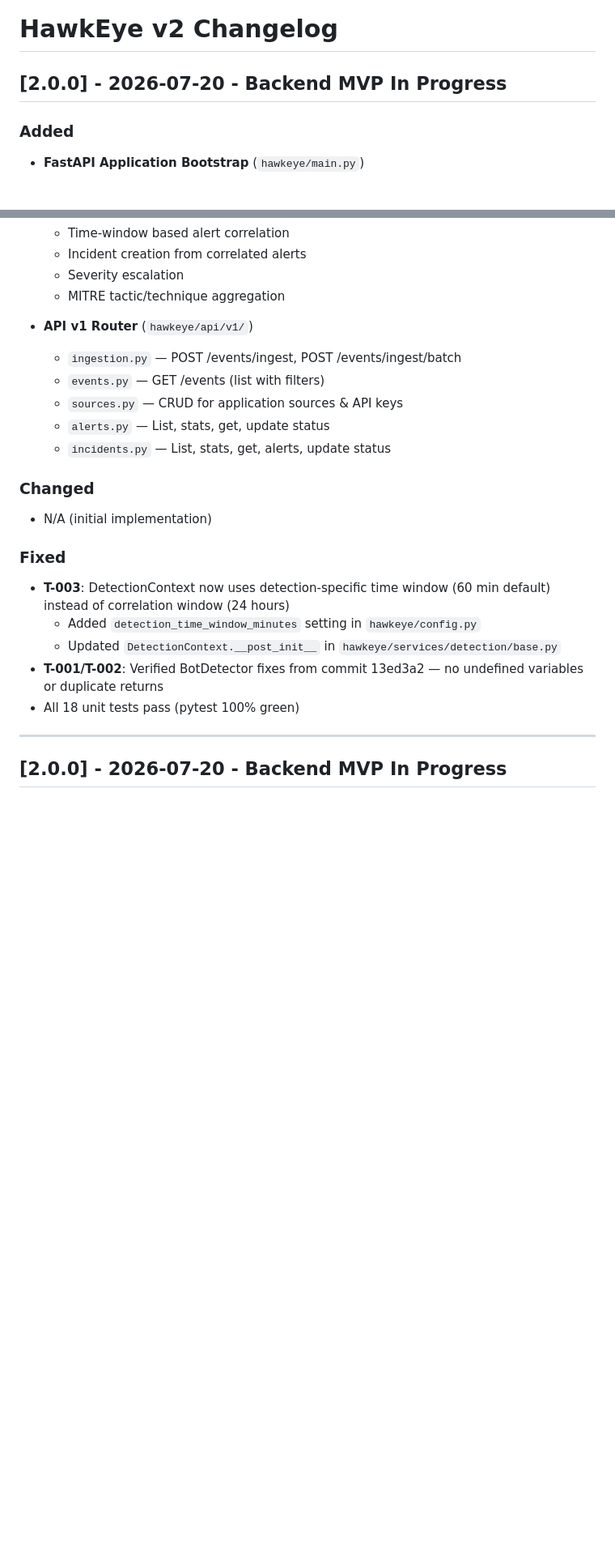
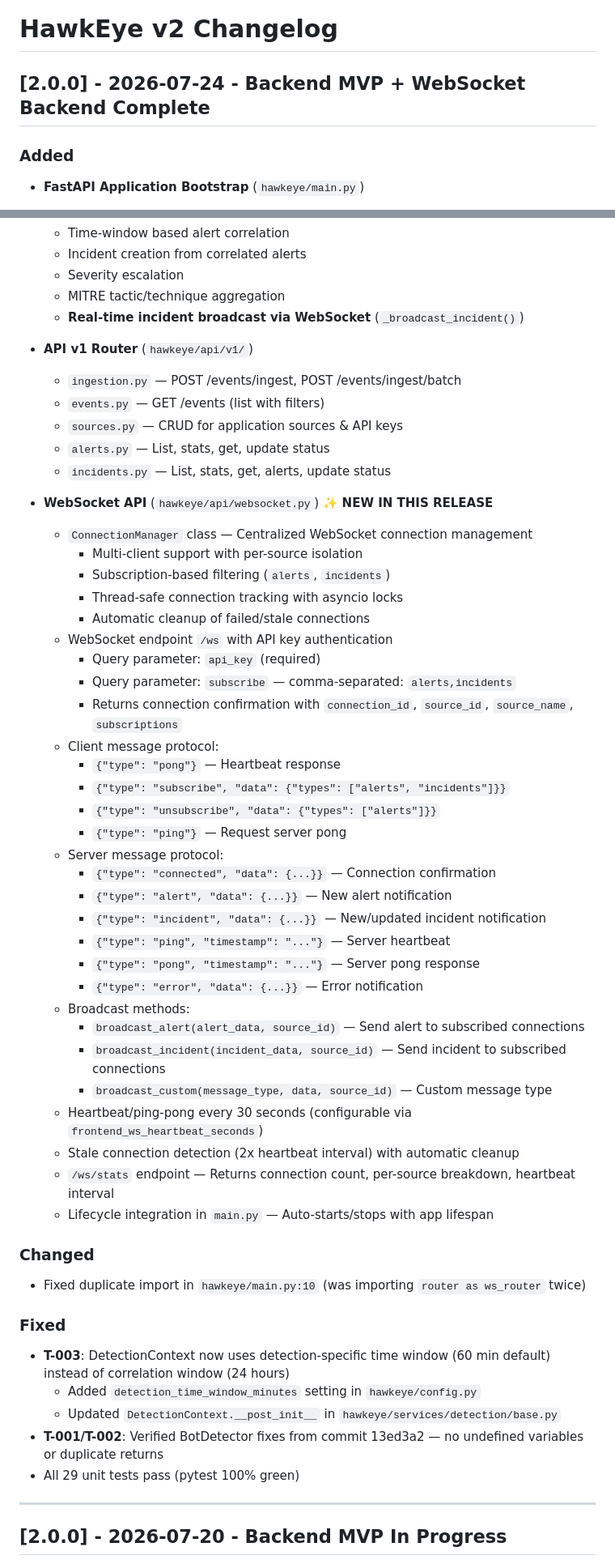
Before and after one commit to shikhar-sahay/hawkeye, a Markdown page: CHANGELOG.md, 2 parts joined by grey strips. Shown at 81% size. Drawn GitHub-style; blank space fills up the shorter version.

```diff
--- a/CHANGELOG.md
+++ b/CHANGELOG.md
@@ -1,6 +1,6 @@
 # HawkEye v2 Changelog
 
-## [2.0.0] - 2026-07-20 - Backend MVP In Progress
+## [2.0.0] - 2026-07-24 - Backend MVP + WebSocket Backend Complete
 
 ### Added
 - **FastAPI Application Bootstrap** (`hawkeye/main.py`)
@@ -78,6 +81,7 @@
   - Incident creation from correlated alerts
   - Severity escalation
   - MITRE tactic/technique aggregation
+  - **Real-time incident broadcast via WebSocket** (`_broadcast_incident()`)
 
 - **API v1 Router** (`hawkeye/api/v1/`)
   - `ingestion.py` — POST /events/ingest, POST /events/ingest/batch
@@ -86,15 +90,46 @@
   - `alerts.py` — List, stats, get, update status
   - `incidents.py` — List, stats, get, alerts, update status
 
+- **WebSocket API** (`hawkeye/api/websocket.py`) ✨ **NEW IN THIS RELEASE**
+  - `ConnectionManager` class — Centralized WebSocket connection management
+    - Multi-client support with per-source isolation
+    - Subscription-based filtering (`alerts`, `incidents`)
+    - Thread-safe connection tracking with asyncio locks
+    - Automatic cleanup of failed/stale connections
+  - WebSocket endpoint `/ws` with API key authentication
+    - Query parameter: `api_key` (required)
+    - Query parameter: `subscribe` — comma-separated: `alerts,incidents`
+    - Returns connection confirmation with `connection_id`, `source_id`, `source_name`, `subscriptions`
+  - Client message protocol:
+    - `{"type": "pong"}` — Heartbeat response
+    - `{"type": "subscribe", "data": {"types": ["alerts", "incidents"]}}`
+    - `{"type": "unsubscribe", "data": {"types": ["alerts"]}}`
+    - `{"type": "ping"}` — Request server pong
+  - Server message protocol:
+    - `{"type": "connected", "data": {...}}` — Connection confirmation
+    - `{"type": "alert", "data": {...}}` — New alert notification
+    - `{"type": "incident", "data": {...}}` — New/updated incident notification
+    - `{"type": "ping", "timestamp": "..."}` — Server heartbeat
+    - `{"type": "pong", "timestamp": "..."}` — Server pong response
+    - `{"type": "error", "data": {...}}` — Error notification
+  - Broadcast methods:
+    - `broadcast_alert(alert_data, source_id)` — Send alert to subscribed connections
+    - `broadcast_incident(incident_data, source_id)` — Send incident to subscribed connections
+    - `broadcast_custom(message_type, data, source_id)` — Custom message type
+  - Heartbeat/ping-pong every 30 seconds (configurable via `frontend_ws_heartbeat_seconds`)
+  - Stale connection detection (2x heartbeat interval) with automatic cleanup
+  - `/ws/stats` endpoint — Returns connection count, per-source breakdown, heartbeat interval
+  - Lifecycle integration in `main.py` — Auto-starts/stops with app lifespan
+
 ### Changed
-- N/A (initial implementation)
+- Fixed duplicate import in `hawkeye/main.py:10` (was importing `router as ws_router` twice)
 
 ### Fixed
 - **T-003**: DetectionContext now uses detection-specific time window (60 min default) instead of correlation window (24 hours)
   - Added `detection_time_window_minutes` setting in `hawkeye/config.py`
   - Updated `DetectionContext.__post_init__` in `hawkeye/services/detection/base.py`
 - **T-001/T-002**: Verified BotDetector fixes from commit 13ed3a2 — no undefined variables or duplicate returns
-- All 18 unit tests pass (pytest 100% green)
+- All 29 unit tests pass (pytest 100% green)
 
 ---
 
```
Also changed, not shown: other parts of CHANGELOG.md (+3 -0 lines), SESSION.md (+61 -48 lines), TODO.md (+50 -20 lines).
